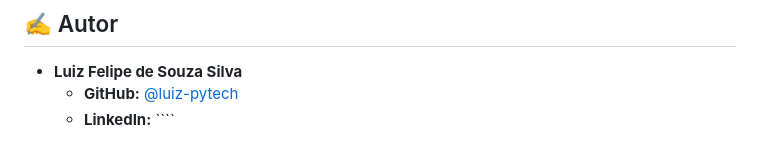
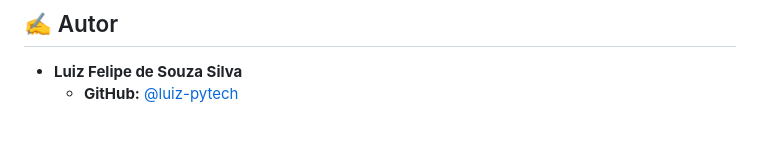
Before and after one commit to luiz-pytech/Web-Developer, a Markdown page: README.md, the part around the change. GitHub-like rendering.

`````diff
--- a/README.md
+++ b/README.md
@@ -46,4 +46,3 @@ Abaixo está uma visão geral de cada projeto contido neste repositório. Clique
 
 * **Luiz Felipe de Souza Silva**
     * **GitHub:** [@luiz-pytech](https://github.com/luiz-pytech)
-    * **LinkedIn:** ````
`````
